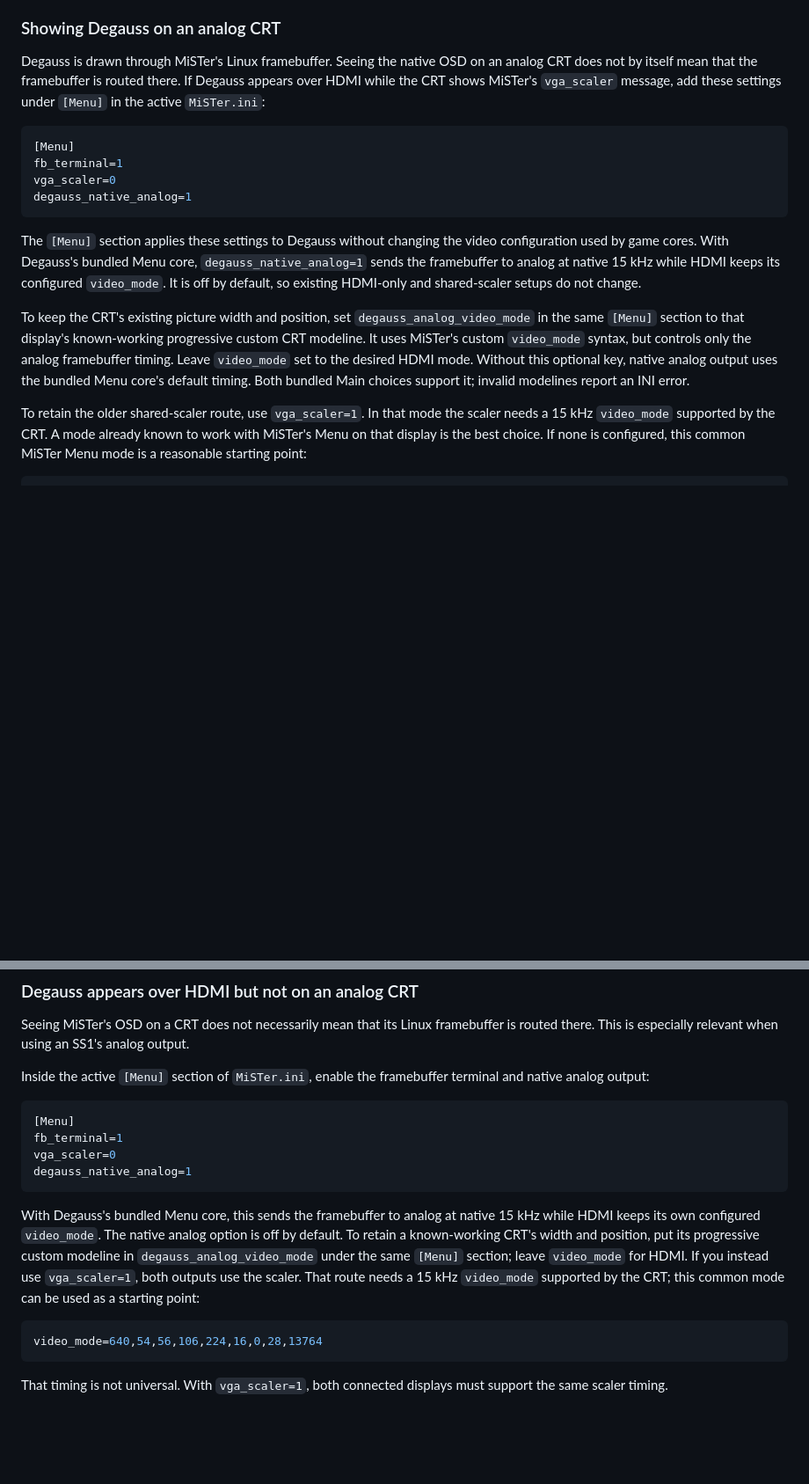
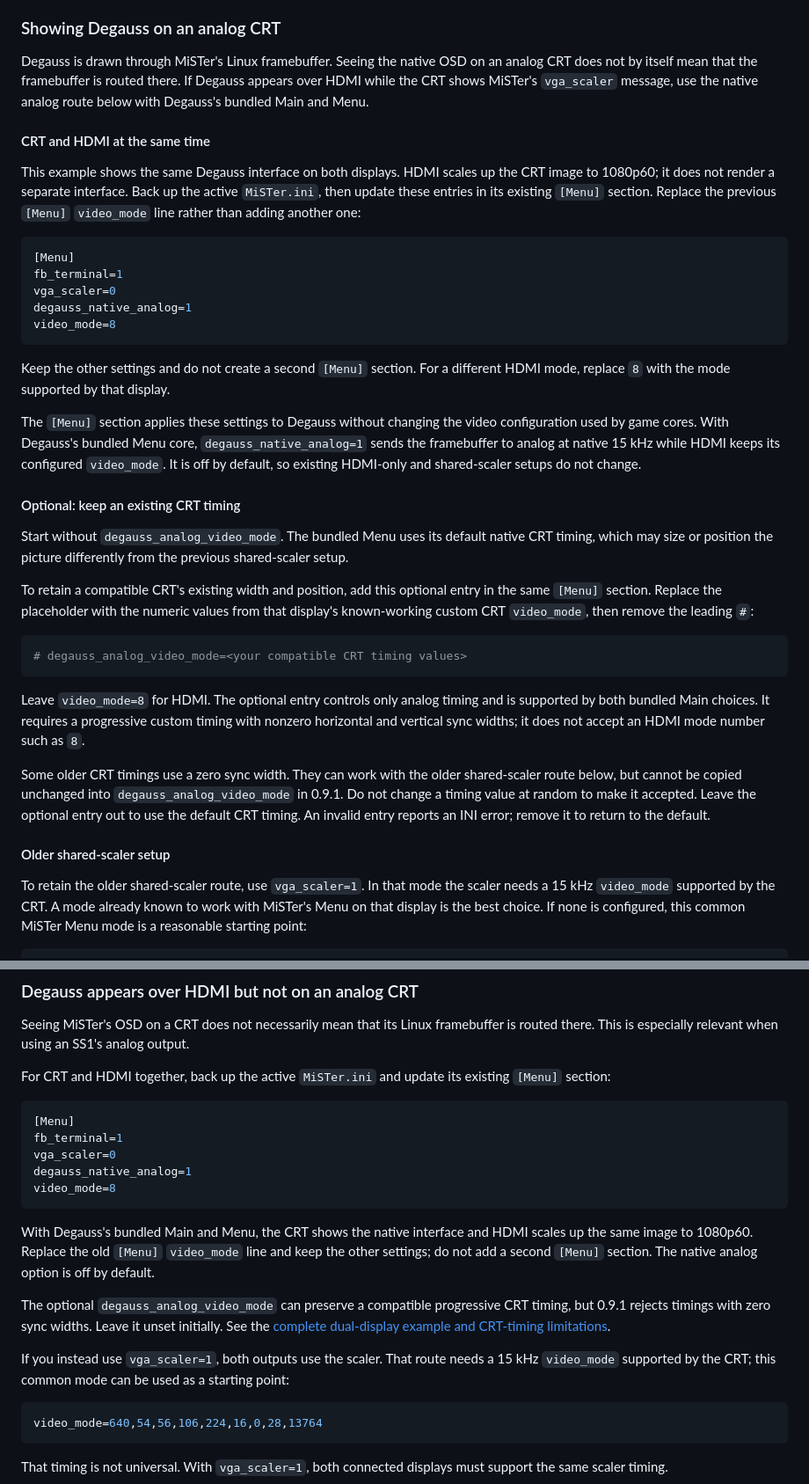
Before and after one commit to giancarloerra/Degauss, a Markdown page: README.md, 2 parts joined by grey strips. Shown at 88% size. Drawn GitHub-style; blank space fills up the shorter version.

Commit message:
Document simultaneous CRT and HDMI setup

````diff
--- a/README.md
+++ b/README.md
@@ -453,14 +453,25 @@ folder, and says ok when there is nothing to say.
 Degauss is drawn through MiSTer's Linux framebuffer. Seeing the native OSD on
 an analog CRT does not by itself mean that the framebuffer is routed there. If
 Degauss appears over HDMI while the CRT shows MiSTer's `vga_scaler` message,
-add these settings under `[Menu]` in the active `MiSTer.ini`:
+use the native analog route below with Degauss's bundled Main and Menu.
+
+#### CRT and HDMI at the same time
+
+This example shows the same Degauss interface on both displays. HDMI scales up
+the CRT image to 1080p60; it does not render a separate interface. Back up the
+active `MiSTer.ini`, then update these entries in its existing `[Menu]` section.
+Replace the previous `[Menu]` `video_mode` line rather than adding another one:
 
 ```ini
 [Menu]
 fb_terminal=1
 vga_scaler=0
 degauss_native_analog=1
-```
+video_mode=8
+```
+
+Keep the other settings and do not create a second `[Menu]` section. For a
+different HDMI mode, replace `8` with the mode supported by that display.
 
 The `[Menu]` section applies these settings to Degauss without changing the
 video configuration used by game cores. With Degauss's bundled Menu core,
@@ -468,13 +479,33 @@ video configuration used by game cores. With Degauss's bundled Menu core,
 while HDMI keeps its configured `video_mode`. It is off by default, so existing
 HDMI-only and shared-scaler setups do not change.
 
-To keep the CRT's existing picture width and position, set
-`degauss_analog_video_mode` in the same `[Menu]` section to that display's
-known-working progressive custom CRT modeline. It uses MiSTer's custom
-`video_mode` syntax, but controls only the analog framebuffer timing. Leave
-`video_mode` set to the desired HDMI mode. Without this optional key, native
-analog output uses the bundled Menu core's default timing. Both bundled Main
-choices support it; invalid modelines report an INI error.
+#### Optional: keep an existing CRT timing
+
+Start without `degauss_analog_video_mode`. The bundled Menu uses its default
+native CRT timing, which may size or position the picture differently from
+the previous shared-scaler setup.
+
+To retain a compatible CRT's existing width and position, add this optional
+entry in the same `[Menu]` section. Replace the placeholder with the numeric
+values from that display's known-working custom CRT `video_mode`, then remove
+the leading `#`:
+
+```ini
+# degauss_analog_video_mode=<your compatible CRT timing values>
+```
+
+Leave `video_mode=8` for HDMI. The optional entry controls only analog timing
+and is supported by both bundled Main choices. It requires a progressive
+custom timing with nonzero horizontal and vertical sync widths; it does not
+accept an HDMI mode number such as `8`.
+
+Some older CRT timings use a zero sync width. They can work with the older
+shared-scaler route below, but cannot be copied unchanged into
+`degauss_analog_video_mode` in 0.9.1. Do not change a timing value at random to
+make it accepted. Leave the optional entry out to use the default CRT timing.
+An invalid entry reports an INI error; remove it to return to the default.
+
+#### Older shared-scaler setup
 
 To retain the older shared-scaler route, use `vga_scaler=1`. In that mode the
 scaler needs a 15 kHz `video_mode` supported by the CRT. A mode already known
@@ -2055,16 +2086,21 @@ Current Update All replaces Console Mode's existing `main=` value, so it does no
 
 Seeing MiSTer's OSD on a CRT does not necessarily mean that its Linux framebuffer is routed there. This is especially relevant when using an SS1's analog output.
 
-Inside the active `[Menu]` section of `MiSTer.ini`, enable the framebuffer terminal and native analog output:
+For CRT and HDMI together, back up the active `MiSTer.ini` and update its existing `[Menu]` section:
 
 ```ini
 [Menu]
 fb_terminal=1
 vga_scaler=0
 degauss_native_analog=1
-```
-
-With Degauss's bundled Menu core, this sends the framebuffer to analog at native 15 kHz while HDMI keeps its own configured `video_mode`. The native analog option is off by default. To retain a known-working CRT's width and position, put its progressive custom modeline in `degauss_analog_video_mode` under the same `[Menu]` section; leave `video_mode` for HDMI. If you instead use `vga_scaler=1`, both outputs use the scaler. That route needs a 15 kHz `video_mode` supported by the CRT; this common mode can be used as a starting point:
+video_mode=8
+```
+
+With Degauss's bundled Main and Menu, the CRT shows the native interface and HDMI scales up the same image to 1080p60. Replace the old `[Menu]` `video_mode` line and keep the other settings; do not add a second `[Menu]` section. The native analog option is off by default.
+
+The optional `degauss_analog_video_mode` can preserve a compatible progressive CRT timing, but 0.9.1 rejects timings with zero sync widths. Leave it unset initially. See the [complete dual-display example and CRT-timing limitations](#crt-and-hdmi-at-the-same-time).
+
+If you instead use `vga_scaler=1`, both outputs use the scaler. That route needs a 15 kHz `video_mode` supported by the CRT; this common mode can be used as a starting point:
 
 ```ini
 video_mode=640,54,56,106,224,16,0,28,13764
````
